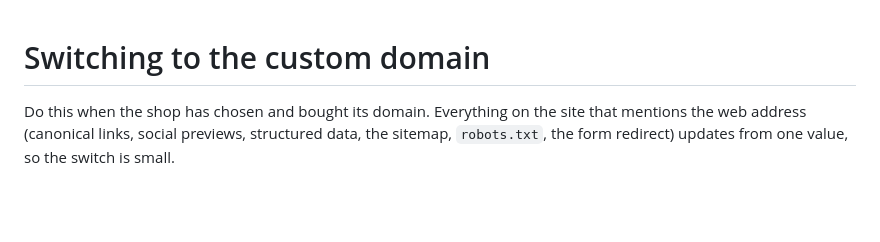
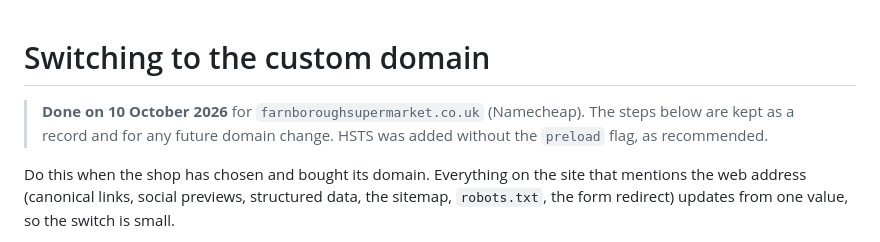
Before and after one commit to thearmansheikh/FarnboroughSupermarket, a Markdown page: docs/domain-switch.md, the part around the change. Drawn GitHub-style; blank space fills up the shorter version.

```diff
--- a/docs/domain-switch.md
+++ b/docs/domain-switch.md
@@ -1,4 +1,6 @@
 # Switching to the custom domain
+
+> **Done on 10 October 2026** for `farnboroughsupermarket.co.uk` (Namecheap). The steps below are kept as a record and for any future domain change. HSTS was added without the `preload` flag, as recommended.
 
 Do this when the shop has chosen and bought its domain. Everything on the site that mentions the web address (canonical links, social previews, structured data, the sitemap, `robots.txt`, the form redirect) updates from one value, so the switch is small.
 
```
Also changed, not shown: docs/launch-todos.md (+7 -4 lines), docs/site-plan.md (+1 -1 lines).
